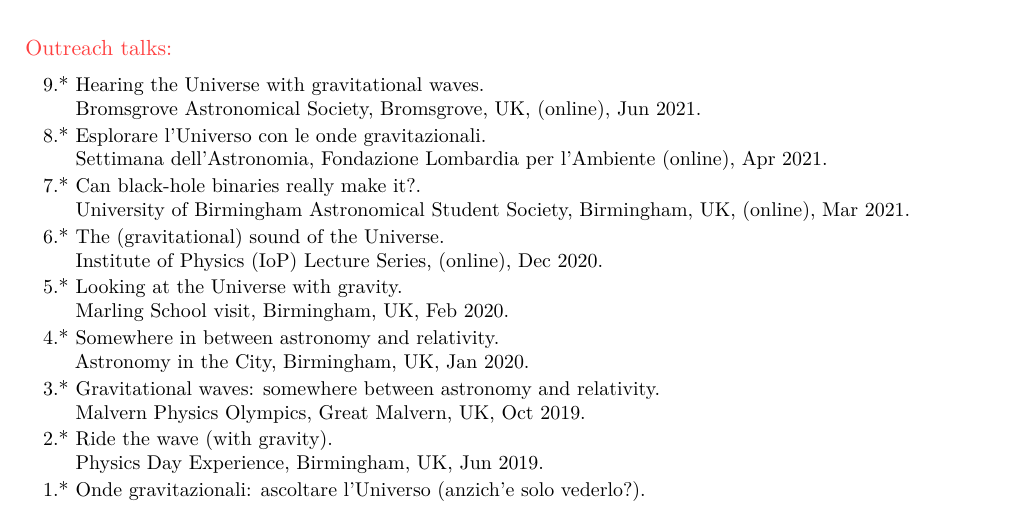
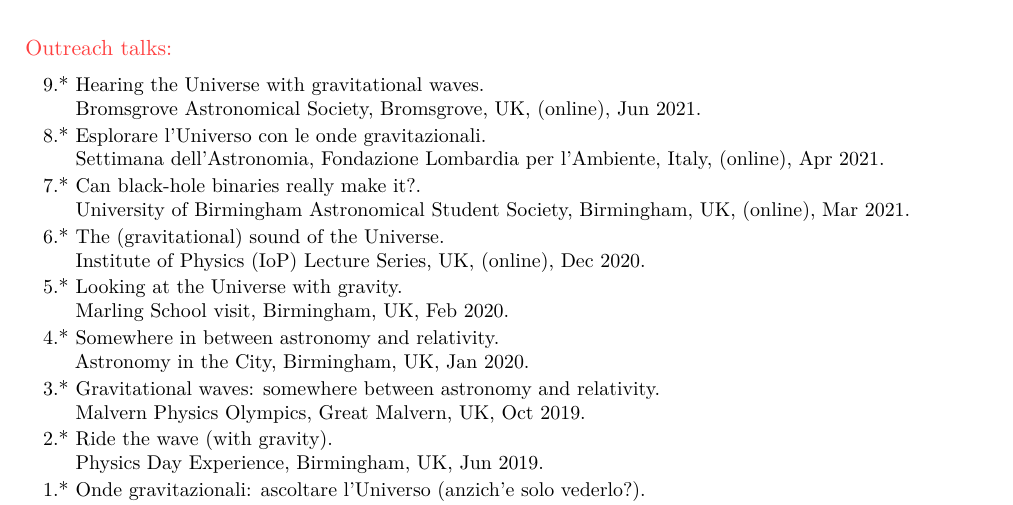
Before and after one commit to dgerosa/CV, a LaTeX CV (talklist.tex, which reads parsetalks.tex): part of page 5 of 5, cut so that both start at the same text. Compiled offline with XeLaTeX.

Commit message:
improvements

```diff
--- a/parsetalks.tex
+++ b/parsetalks.tex
@@ -499,7 +499,7 @@ Bromsgrove Astronomical Society, Bromsgrove, UK, (online), Jun 2021.
 %
 \textbf{8.} & * & \textit{Esplorare l'Universo con le onde gravitazionali.}
 \newline{}
-Settimana dell'Astronomia, Fondazione Lombardia per l'Ambiente (online), Apr 2021.
+Settimana dell'Astronomia, Fondazione Lombardia per l'Ambiente, Italy, (online), Apr 2021.
 \vspace{0.05cm}\\
 %
 \textbf{7.} & * & \textit{Can black-hole binaries really make it?.}
@@ -509,7 +509,7 @@ University of Birmingham Astronomical Student Society,  Birmingham, UK, (online)
 %
 \textbf{6.} & * & \textit{The (gravitational) sound of the Universe.}
 \newline{}
-Institute of Physics (IoP) Lecture Series, (online), Dec 2020.
+Institute of Physics (IoP) Lecture Series, UK, (online), Dec 2020.
 \vspace{0.05cm}\\
 %
 \textbf{5.} & * & \textit{Looking at the Universe with gravity.}
```
